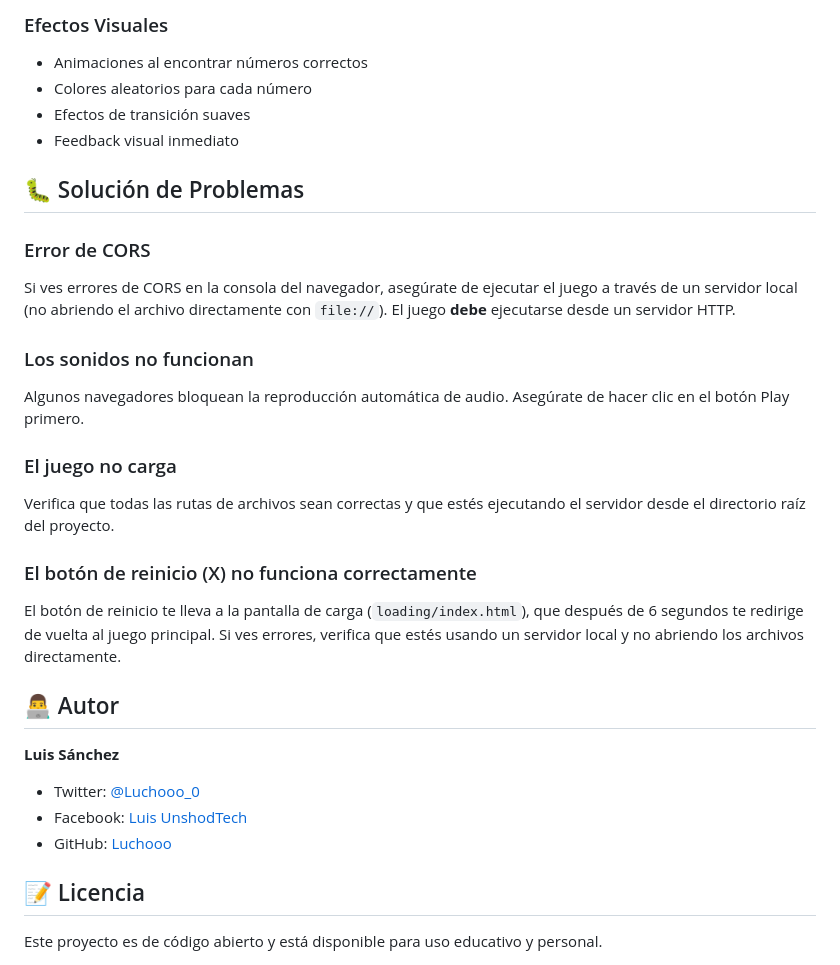
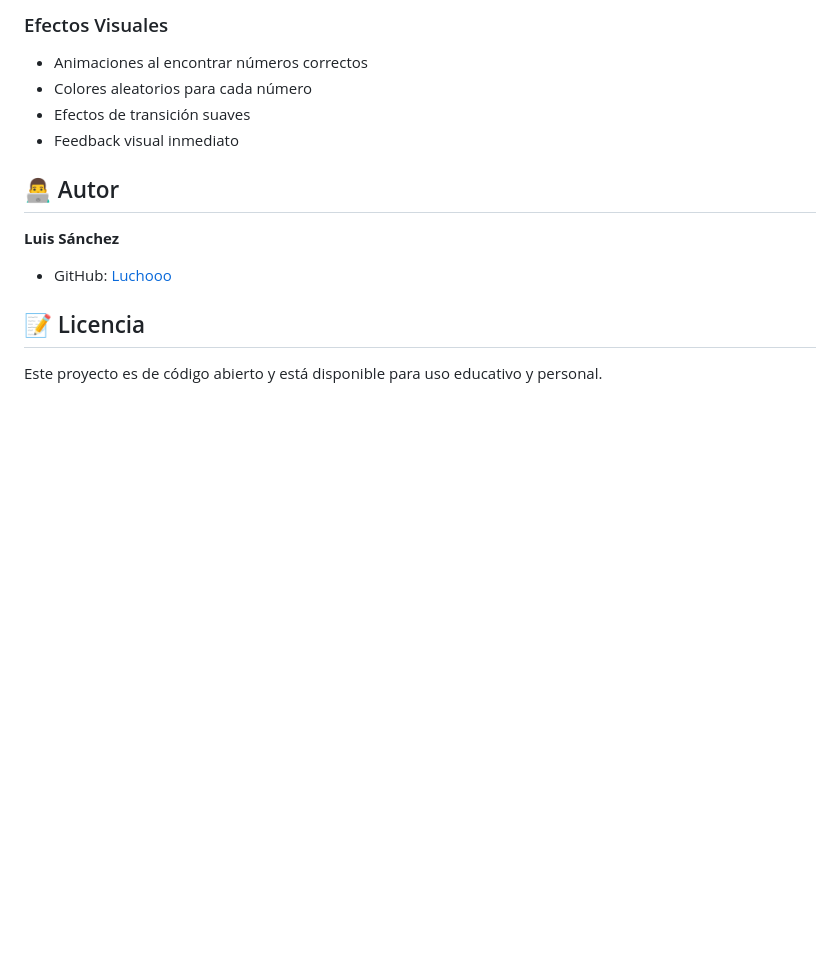
Before and after one commit to Luchooo/1-to-121, a Markdown page: README.md, the part around the change printed below. Rendered like a GitHub page; blank space fills up the shorter version.

```diff
--- a/README.md
+++ b/README.md
@@ -158,31 +159,10 @@ Cuando activas el easter egg, obtienes:
 - Efectos de transición suaves
 - Feedback visual inmediato
 
-## 🐛 Solución de Problemas
-
-### Error de CORS
-
-Si ves errores de CORS en la consola del navegador, asegúrate de ejecutar el juego a través de un servidor local (no abriendo el archivo directamente con `file://`). El juego **debe** ejecutarse desde un servidor HTTP.
-
-
-### Los sonidos no funcionan
-
-Algunos navegadores bloquean la reproducción automática de audio. Asegúrate de hacer clic en el botón Play primero.
-
-### El juego no carga
-
-Verifica que todas las rutas de archivos sean correctas y que estés ejecutando el servidor desde el directorio raíz del proyecto.
-
-### El botón de reinicio (X) no funciona correctamente
-
-El botón de reinicio te lleva a la pantalla de carga (`loading/index.html`), que después de 6 segundos te redirige de vuelta al juego principal. Si ves errores, verifica que estés usando un servidor local y no abriendo los archivos directamente.
-
 ## 👨‍💻 Autor
 
 **Luis Sánchez**
 
-- Twitter: [@Luchooo_0](https://twitter.com/Luchooo_0)
-- Facebook: [Luis UnshodTech](https://www.facebook.com/luis.unshodtech)
 - GitHub: [Luchooo](https://github.com/Luchooo)
 
 ## 📝 Licencia
```
Also changed, not shown: other parts of README.md (+1 -0 lines).
